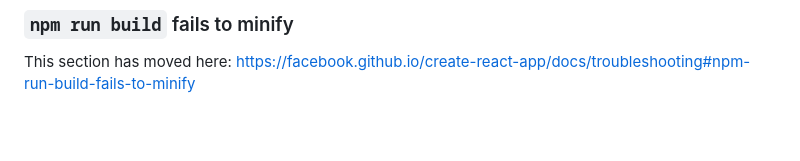
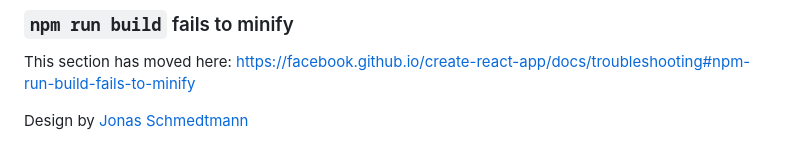
Before and after one commit to StefanKubala/far-away, a Markdown page: README.md, the part around the change. Drawn GitHub-style; blank space fills up the shorter version.

```diff
--- a/README.md
+++ b/README.md
@@ -68,3 +68,5 @@ This section has moved here: [https://facebook.github.io/create-react-app/docs/d
 ### `npm run build` fails to minify
 
 This section has moved here: [https://facebook.github.io/create-react-app/docs/troubleshooting#npm-run-build-fails-to-minify](https://facebook.github.io/create-react-app/docs/troubleshooting#npm-run-build-fails-to-minify)
+
+Design by [Jonas Schmedtmann](https://github.com/jonasschmedtmann)
```
